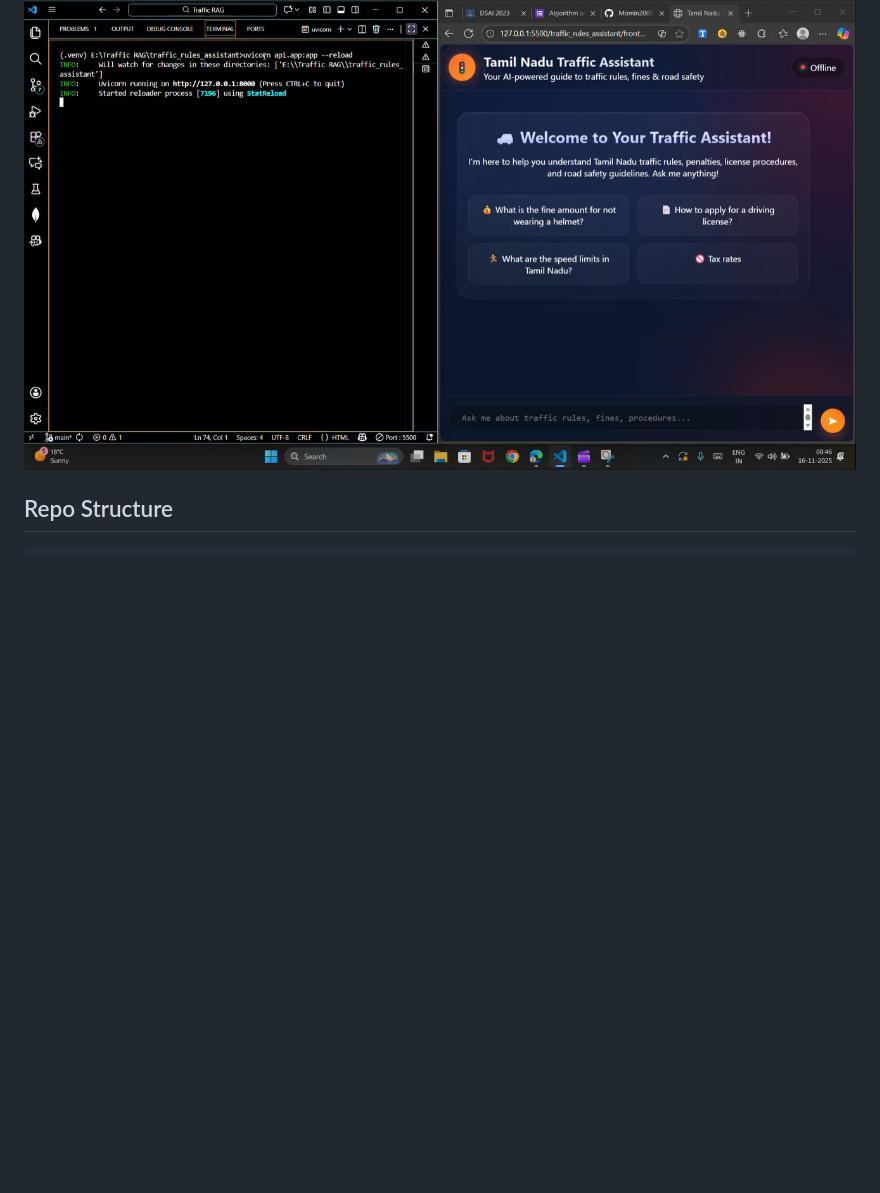
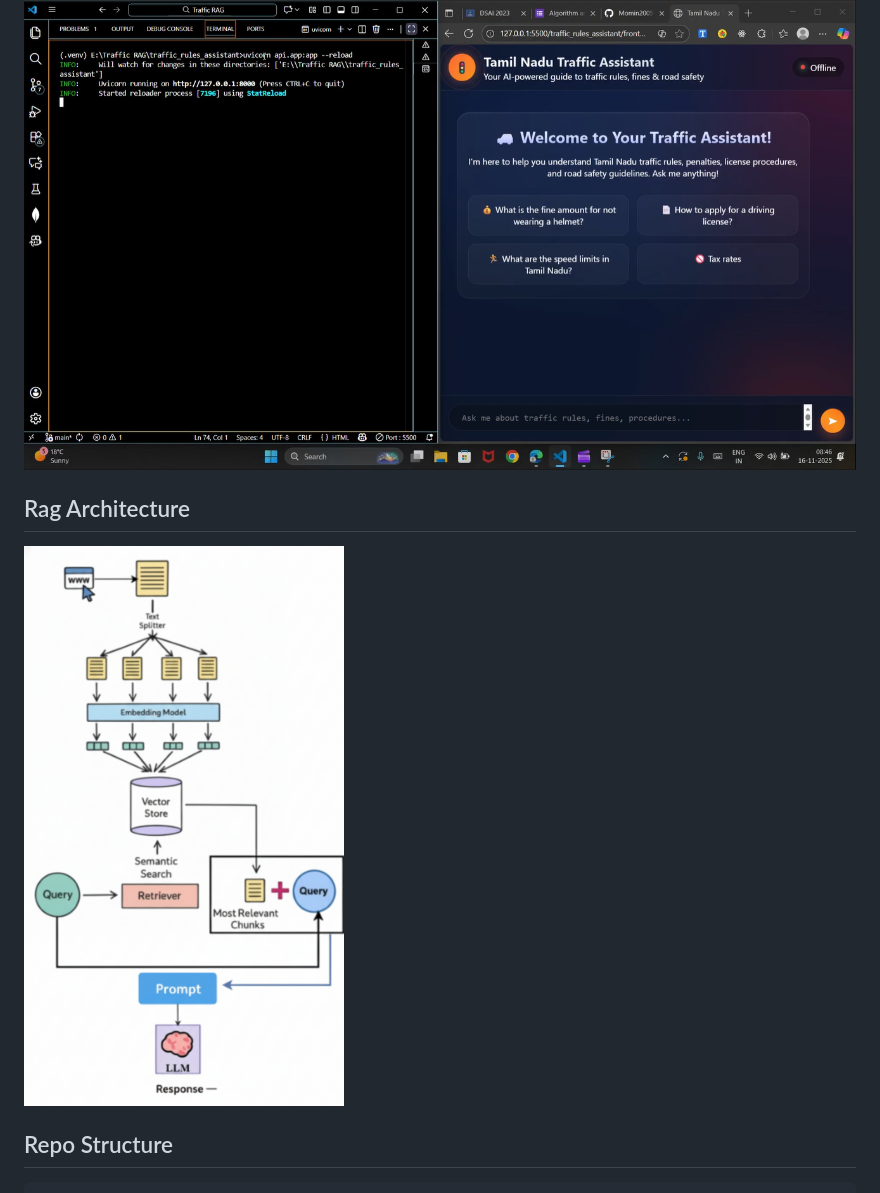
Before and after one commit to Momin2005-ui/Tamil-Nadu-Traffic-Rules-Assistant---AAI-Group-project, a Markdown page: README.md, the part around the change. GitHub-like rendering; blank space fills up the shorter version.

Commit message:
Add Rag Architecture section to README
Added Rag Architecture section with a screenshot.

````diff
--- a/README.md
+++ b/README.md
@@ -42,6 +42,9 @@ The assistant is designed to provide concise, legally grounded, and verifiable a
 
 ### Project Demo Video 2
 [![Watch the video](https://github.com/Momin2005-ui/Tamil-Nadu-Traffic-Rules-Assistant---AAI-Group-project/blob/main/Screenshot%202025-11-16%20212531.png)](https://drive.google.com/file/d/1cZv2iexbnEI91Tb0dqirjipf5UtVv8P_/view)
+
+## Rag Architecture
+![Screenshot 2025-04-06 233208 1](https://github.com/Momin2005-ui/Tamil-Nadu-Traffic-Rules-Assistant---AAI-Group-project/blob/main/rag_architecture.png)
 
 ## Repo Structure
 ```plaintext
````
